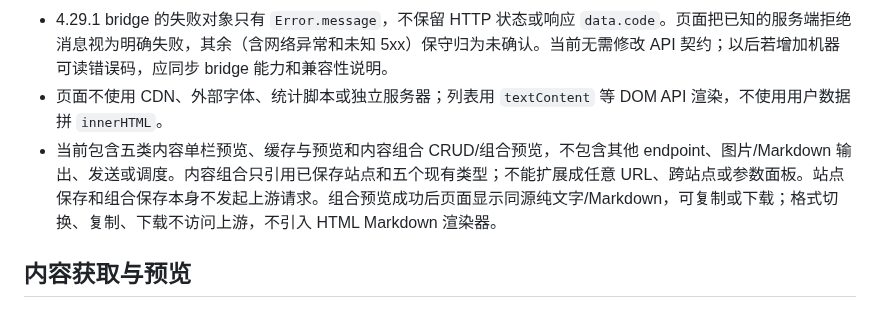
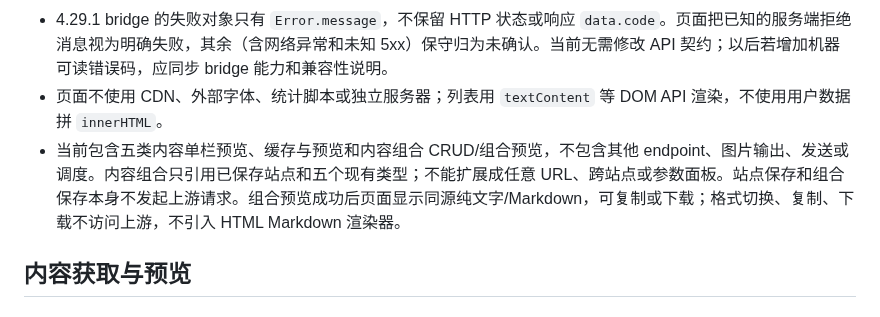
Before and after one commit to littleseven2003/astrbot_plugin_60sapi_hub, a Markdown page: docs/development.md, the part around the change. GitHub-like rendering.

```diff
--- a/docs/development.md
+++ b/docs/development.md
@@ -159,7 +159,7 @@ WebUI 初始密码只写入隔离环境日志；不要提交日志、token、数
 - 写请求的响应丢失、超时或连接中断进入“结果未确认”：页面保留表单/目标信息，禁用保存或删除、取消和关闭，只提供“重新读取最新列表”。重新读取失败继续保持未确认；读取成功后显示最新列表状态，并要求人工确认后再关闭。新增记录不按同名/同地址认领，只根据服务器列表和稳定 ID 展示实际状态；编辑/删除不自动重发。
 - 4.29.1 bridge 的失败对象只有 `Error.message`，不保留 HTTP 状态或响应 `data.code`。页面把已知的服务端拒绝消息视为明确失败，其余（含网络异常和未知 5xx）保守归为未确认。当前无需修改 API 契约；以后若增加机器可读错误码，应同步 bridge 能力和兼容性说明。
 - 页面不使用 CDN、外部字体、统计脚本或独立服务器；列表用 `textContent` 等 DOM API 渲染，不使用用户数据拼 `innerHTML`。
-- 当前包含五类内容单栏预览、缓存与预览和内容组合 CRUD/组合预览，不包含其他 endpoint、图片/Markdown 输出、发送或调度。内容组合只引用已保存站点和五个现有类型；不能扩展成任意 URL、跨站点或参数面板。站点保存和组合保存本身不发起上游请求。组合预览成功后页面显示同源纯文字/Markdown，可复制或下载；格式切换、复制、下载不访问上游，不引入 HTML Markdown 渲染器。
+- 当前包含五类内容单栏预览、缓存与预览和内容组合 CRUD/组合预览，不包含其他 endpoint、图片输出、发送或调度。内容组合只引用已保存站点和五个现有类型；不能扩展成任意 URL、跨站点或参数面板。站点保存和组合保存本身不发起上游请求。组合预览成功后页面显示同源纯文字/Markdown，可复制或下载；格式切换、复制、下载不访问上游，不引入 HTML Markdown 渲染器。
 
 ## 内容获取与预览
 
```
Also changed, not shown: docs/user-guide.md (+1 -1 lines).
